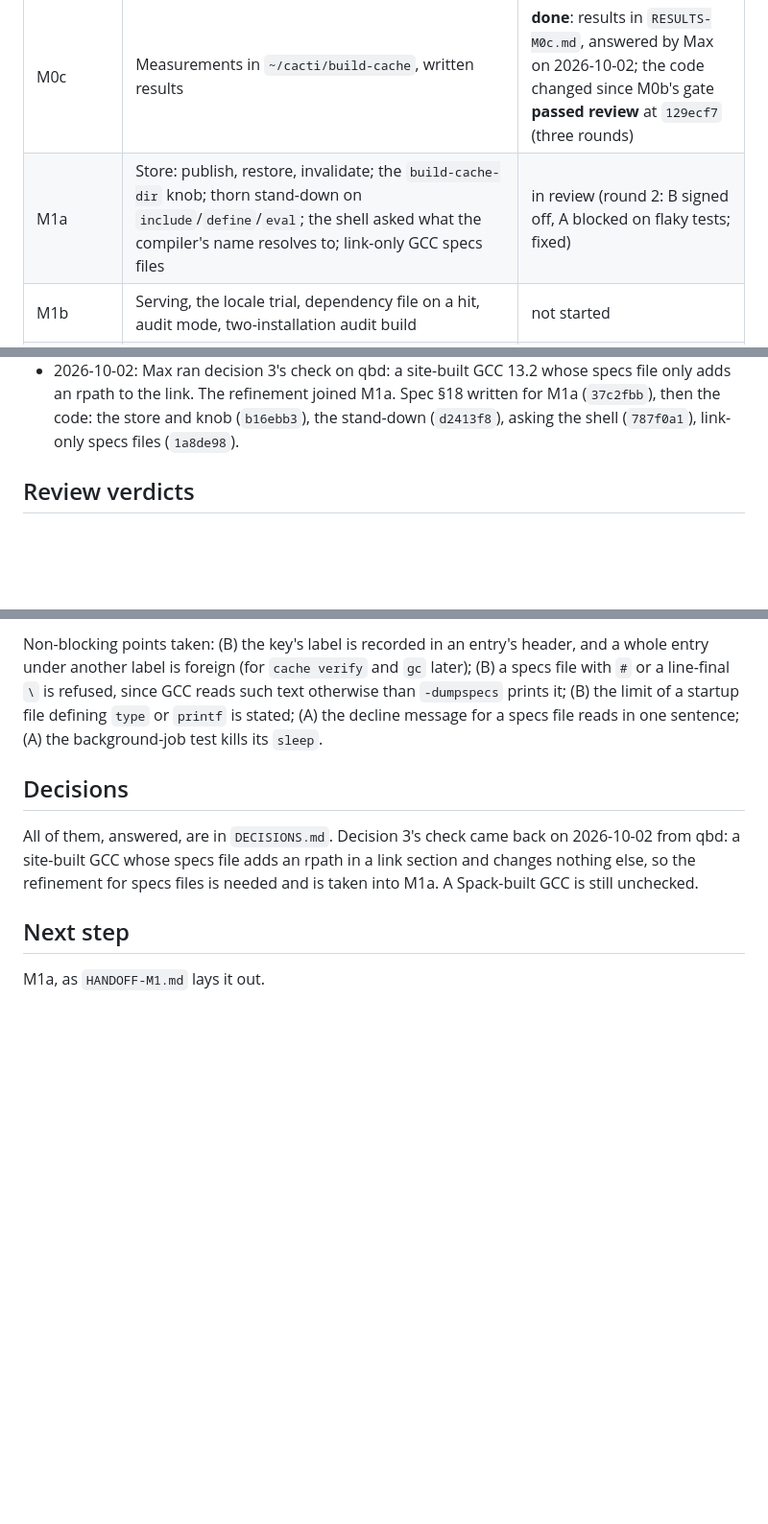
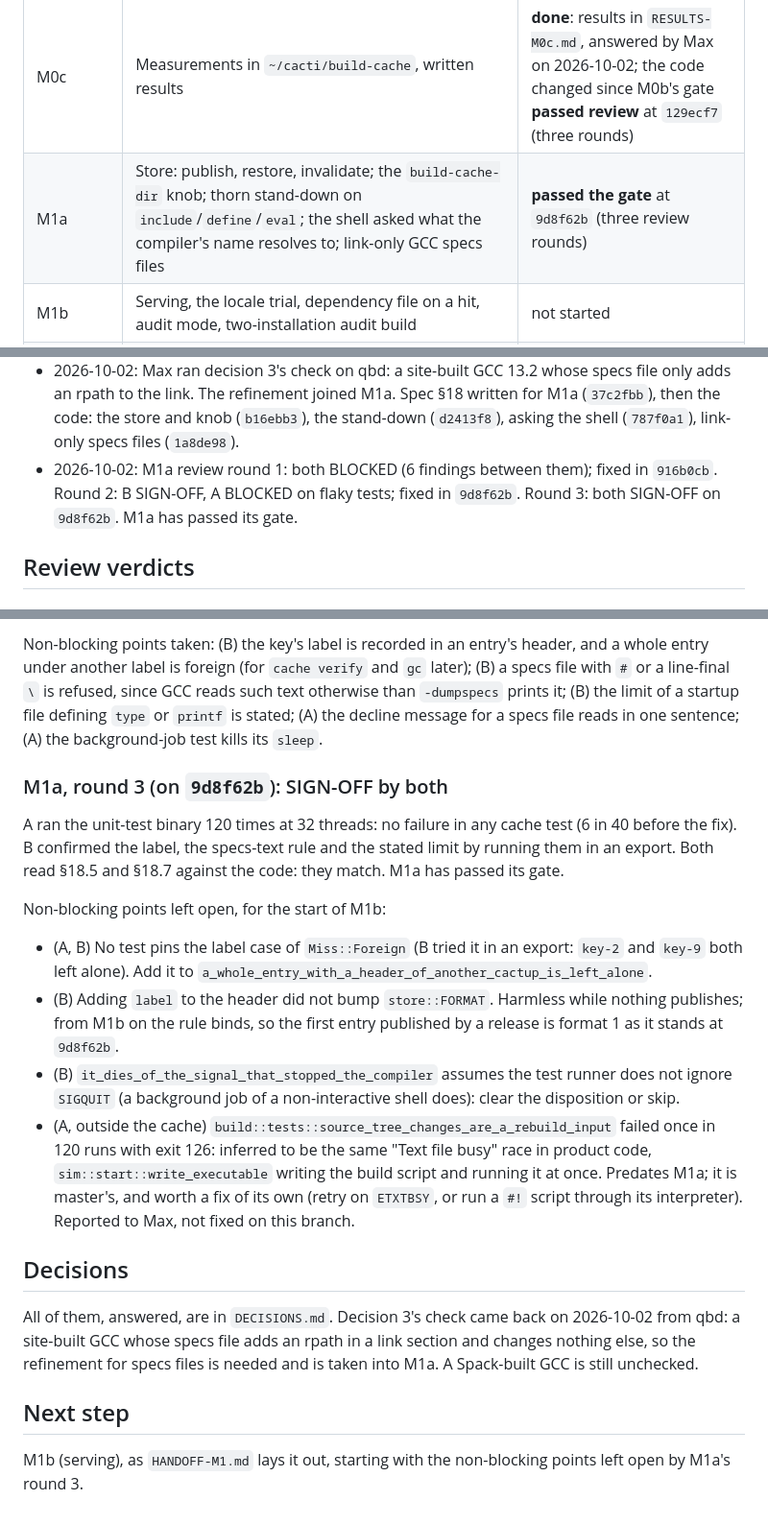
Before and after one commit to max-morris/Cactup, a Markdown page: design/build-cache/STATUS.md, 3 parts joined by grey strips. Shown at 96% size. Drawn GitHub-style; blank space fills up the shorter version.

Commit message:
build cache: record M1a's review gate

```diff
--- a/design/build-cache/STATUS.md
+++ b/design/build-cache/STATUS.md
@@ -49,7 +49,7 @@ the last milestone, for when that host is not at hand.
 | M0a | Wrapper dispatch, fail-open paths, panic hook, probe and `inject.mk`, per-build config, knob | **passed the gate** at `300fd0b` (four review rounds) |
 | M0b | Argument parser, platform/identity/environment digests, key, richer `events.jsonl`, `cache report` | **passed the gate** at `045eb76` (four review rounds) |
 | M0c | Measurements in `~/cacti/build-cache`, written results | **done**: results in `RESULTS-M0c.md`, answered by Max on 2026-10-02; the code changed since M0b's gate **passed review** at `129ecf7` (three rounds) |
-| M1a | Store: publish, restore, invalidate; the `build-cache-dir` knob; thorn stand-down on `include`/`define`/`eval`; the shell asked what the compiler's name resolves to; link-only GCC specs files | in review (round 2: B signed off, A blocked on flaky tests; fixed) |
+| M1a | Store: publish, restore, invalidate; the `build-cache-dir` knob; thorn stand-down on `include`/`define`/`eval`; the shell asked what the compiler's name resolves to; link-only GCC specs files | **passed the gate** at `9d8f62b` (three review rounds) |
 | M1b | Serving, the locale trial, dependency file on a hit, audit mode, two-installation audit build | not started |
 | M1c | `cache stats/gc/verify`, size notice, contract into `CLAUDE.md` | not started |
 | after M1 | gfortran, then the CUDA compilers; the narrower key revisited with audit mode | not started |
@@ -378,6 +378,10 @@ compiler but GCC, any machine but `plato`.
   M1a. Spec §18 written for M1a (`37c2fbb`), then the code: the store
   and knob (`b16ebb3`), the stand-down (`d2413f8`), asking the shell
   (`787f0a1`), link-only specs files (`1a8de98`).
+- 2026-10-02: M1a review round 1: both BLOCKED (6 findings between
+  them); fixed in `916b0cb`. Round 2: B SIGN-OFF, A BLOCKED on flaky
+  tests; fixed in `9d8f62b`. Round 3: both SIGN-OFF on `9d8f62b`. M1a has
+  passed its gate.
 
 ## Review verdicts
 
@@ -856,6 +860,31 @@ refused, since GCC reads such text otherwise than `-dumpspecs` prints it;
 (A) the decline message for a specs file reads in one sentence; (A) the
 background-job test kills its `sleep`.
 
+### M1a, round 3 (on `9d8f62b`): SIGN-OFF by both
+
+A ran the unit-test binary 120 times at 32 threads: no failure in any
+cache test (6 in 40 before the fix). B confirmed the label, the specs-text
+rule and the stated limit by running them in an export. Both read §18.5
+and §18.7 against the code: they match. M1a has passed its gate.
+
+Non-blocking points left open, for the start of M1b:
+
+- (A, B) No test pins the label case of `Miss::Foreign` (B tried it in an
+  export: `key-2` and `key-9` both left alone). Add it to
+  `a_whole_entry_with_a_header_of_another_cactup_is_left_alone`.
+- (B) Adding `label` to the header did not bump `store::FORMAT`. Harmless
+  while nothing publishes; from M1b on the rule binds, so the first entry
+  published by a release is format 1 as it stands at `9d8f62b`.
+- (B) `it_dies_of_the_signal_that_stopped_the_compiler` assumes the test
+  runner does not ignore `SIGQUIT` (a background job of a non-interactive
+  shell does): clear the disposition or skip.
+- (A, outside the cache) `build::tests::source_tree_changes_are_a_rebuild_input`
+  failed once in 120 runs with exit 126: inferred to be the same "Text
+  file busy" race in product code, `sim::start::write_executable` writing
+  the build script and running it at once. Predates M1a; it is master's,
+  and worth a fix of its own (retry on `ETXTBSY`, or run a `#!` script
+  through its interpreter). Reported to Max, not fixed on this branch.
+
 ## Decisions
 
 All of them, answered, are in `DECISIONS.md`. Decision 3's check came
@@ -866,4 +895,5 @@ unchecked.
 
 ## Next step
 
-M1a, as `HANDOFF-M1.md` lays it out.
+M1b (serving), as `HANDOFF-M1.md` lays it out, starting with the
+non-blocking points left open by M1a's round 3.
```
Also changed, not shown: design/build-cache/CONTRACT.snapshot.md (+6 -1 lines).
